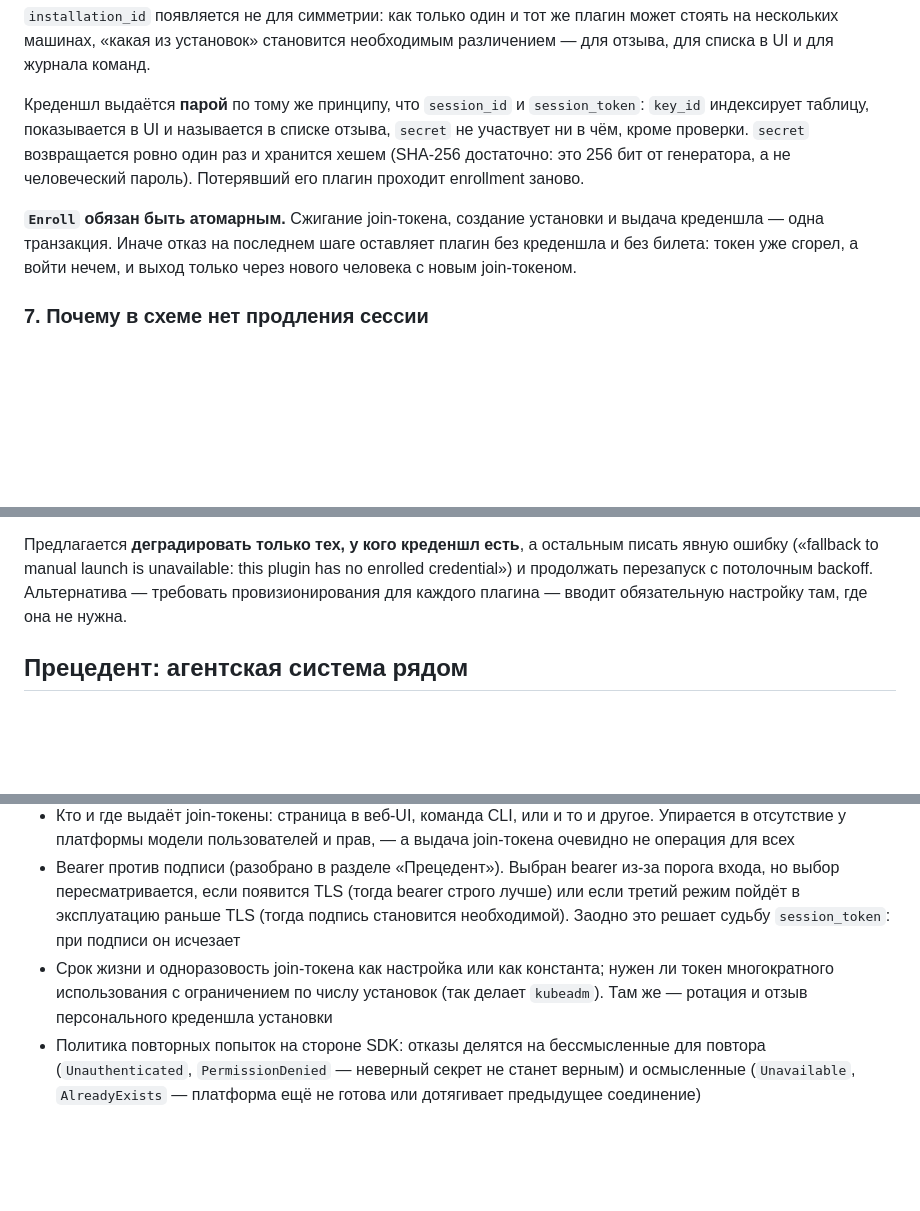
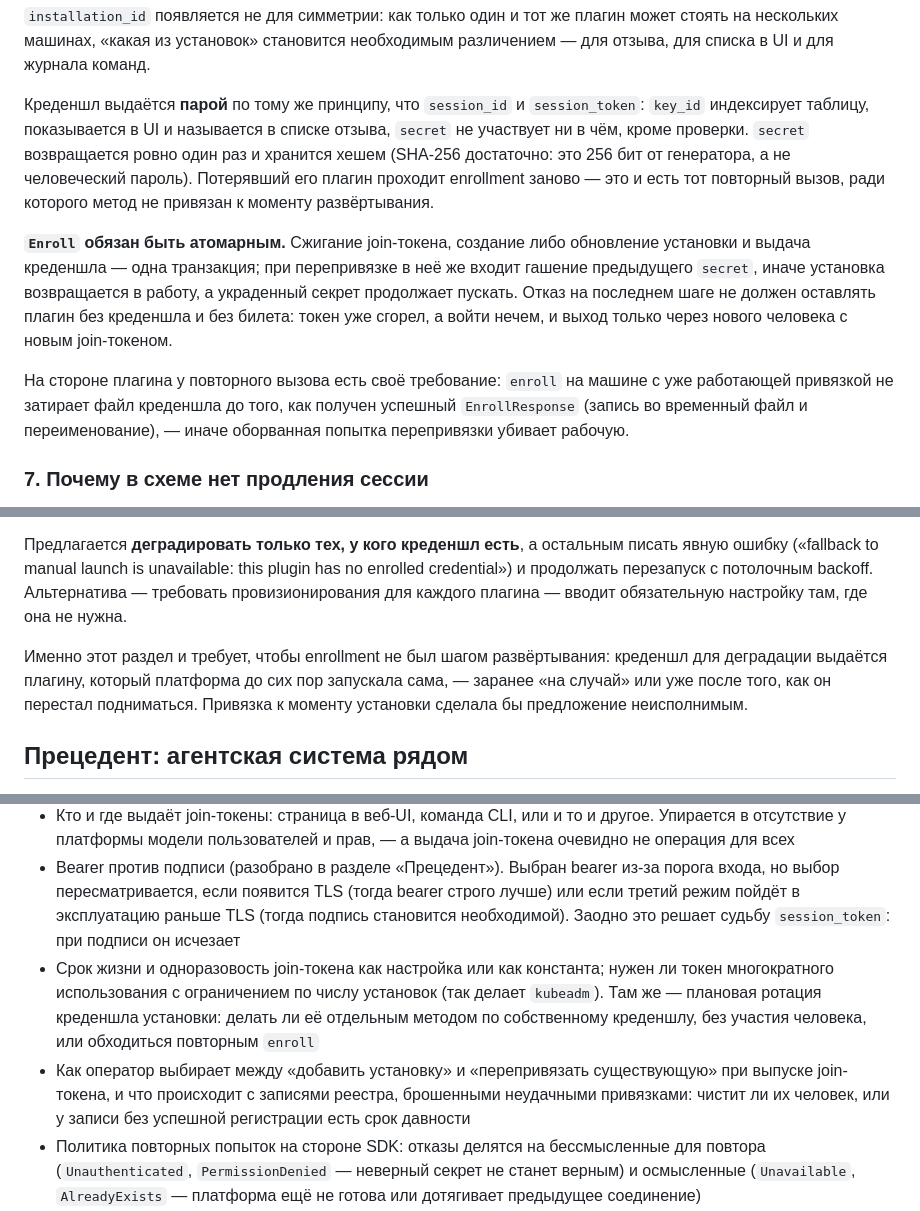
Before and after one commit to ndm234234/sip, a Markdown page: 012-plugin-bootstrap-authentication.md, 3 parts joined by grey strips. Drawn GitHub-style; blank space fills up the shorter version.

```diff
--- a/012-plugin-bootstrap-authentication.md
+++ b/012-plugin-bootstrap-authentication.md
@@ -213,9 +219,11 @@ message EnrollResponse {
 
 `installation_id` появляется не для симметрии: как только один и тот же плагин может стоять на нескольких машинах, «какая из установок» становится необходимым различением — для отзыва, для списка в UI и для журнала команд.
 
-Креденшл выдаётся **парой** по тому же принципу, что `session_id` и `session_token`: `key_id` индексирует таблицу, показывается в UI и называется в списке отзыва, `secret` не участвует ни в чём, кроме проверки. `secret` возвращается ровно один раз и хранится хешем (SHA-256 достаточно: это 256 бит от генератора, а не человеческий пароль). Потерявший его плагин проходит enrollment заново.
+Креденшл выдаётся **парой** по тому же принципу, что `session_id` и `session_token`: `key_id` индексирует таблицу, показывается в UI и называется в списке отзыва, `secret` не участвует ни в чём, кроме проверки. `secret` возвращается ровно один раз и хранится хешем (SHA-256 достаточно: это 256 бит от генератора, а не человеческий пароль). Потерявший его плагин проходит enrollment заново — это и есть тот повторный вызов, ради которого метод не привязан к моменту развёртывания.
 
-**`Enroll` обязан быть атомарным.** Сжигание join-токена, создание установки и выдача креденшла — одна транзакция. Иначе отказ на последнем шаге оставляет плагин без креденшла и без билета: токен уже сгорел, а войти нечем, и выход только через нового человека с новым join-токеном.
+**`Enroll` обязан быть атомарным.** Сжигание join-токена, создание либо обновление установки и выдача креденшла — одна транзакция; при перепривязке в неё же входит гашение предыдущего `secret`, иначе установка возвращается в работу, а украденный секрет продолжает пускать. Отказ на последнем шаге не должен оставлять плагин без креденшла и без билета: токен уже сгорел, а войти нечем, и выход только через нового человека с новым join-токеном.
+
+На стороне плагина у повторного вызова есть своё требование: `enroll` на машине с уже работающей привязкой не затирает файл креденшла до того, как получен успешный `EnrollResponse` (запись во временный файл и переименование), — иначе оборванная попытка перепривязки убивает рабочую.
 
 ### 7. Почему в схеме нет продления сессии
 
@@ -248,6 +256,8 @@ message EnrollResponse {
 После нескольких неудачных запусков хост перестаёт порождать процесс и переходит в ожидание ручной регистрации. Это и есть автоматический переход из первого режима в третий, и в новой схеме он становится тупиком: stdin больше нет, а собственного креденшла у плагина нет, потому что enrollment для него никто не выполнял. Хост будет вечно ждать регистрацию, которая физически не может произойти, а в логе при этом «waiting for manual plugin registration» — сообщение, по которому причину не найти никогда.
 
 Предлагается **деградировать только тех, у кого креденшл есть**, а остальным писать явную ошибку («fallback to manual launch is unavailable: this plugin has no enrolled credential») и продолжать перезапуск с потолочным backoff. Альтернатива — требовать провизионирования для каждого плагина — вводит обязательную настройку там, где она не нужна.
+
+Именно этот раздел и требует, чтобы enrollment не был шагом развёртывания: креденшл для деградации выдаётся плагину, который платформа до сих пор запускала сама, — заранее «на случай» или уже после того, как он перестал подниматься. Привязка к моменту установки сделала бы предложение неисполнимым.
 
 ## Прецедент: агентская система рядом
 
@@ -402,7 +413,8 @@ message EnrollResponse {
 * Установка против типа плагина. Платформа держит одно живое подключение на `plugin_id`, а объекты раздаются плагинам по типу в конфигурации, так что две установки одного плагина моделью не выражаются. Развилка: считать `installation_id` чисто учётным (одна активная установка, остальные — резерв) или сделать его полноценным измерением
 * Кто и где выдаёт join-токены: страница в веб-UI, команда CLI, или и то и другое. Упирается в отсутствие у платформы модели пользователей и прав, — а выдача join-токена очевидно не операция для всех
 * Bearer против подписи (разобрано в разделе «Прецедент»). Выбран bearer из-за порога входа, но выбор пересматривается, если появится TLS (тогда bearer строго лучше) или если третий режим пойдёт в эксплуатацию раньше TLS (тогда подпись становится необходимой). Заодно это решает судьбу `session_token`: при подписи он исчезает
-* Срок жизни и одноразовость join-токена как настройка или как константа; нужен ли токен многократного использования с ограничением по числу установок (так делает `kubeadm`). Там же — ротация и отзыв персонального креденшла установки
+* Срок жизни и одноразовость join-токена как настройка или как константа; нужен ли токен многократного использования с ограничением по числу установок (так делает `kubeadm`). Там же — плановая ротация креденшла установки: делать ли её отдельным методом по собственному креденшлу, без участия человека, или обходиться повторным `enroll`
+* Как оператор выбирает между «добавить установку» и «перепривязать существующую» при выпуске join-токена, и что происходит с записями реестра, брошенными неудачными привязками: чистит ли их человек, или у записи без успешной регистрации есть срок давности
 * Политика повторных попыток на стороне SDK: отказы делятся на бессмысленные для повтора (`Unauthenticated`, `PermissionDenied` — неверный секрет не станет верным) и осмысленные (`Unavailable`, `AlreadyExists` — платформа ещё не готова или дотягивает предыдущее соединение)
 * Раздел 7 перечисляет четыре условия, при которых надо вернуться к продлению сессии. Стоит договориться, кто и когда их проверяет, — иначе первое же из них наступит незаметно
 
```
Also changed, not shown: other parts of 012-plugin-bootstrap-authentication.md (+17 -9 lines).
